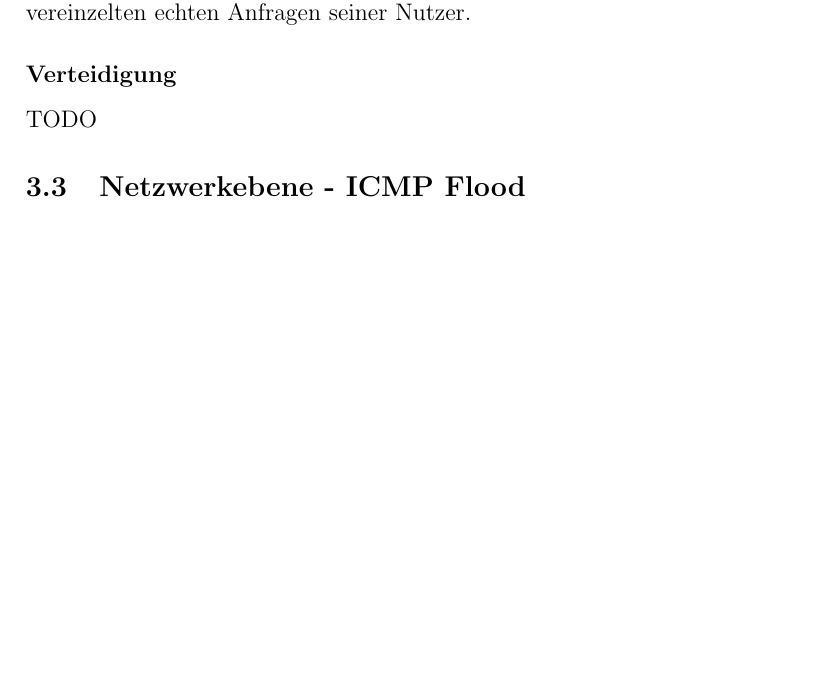
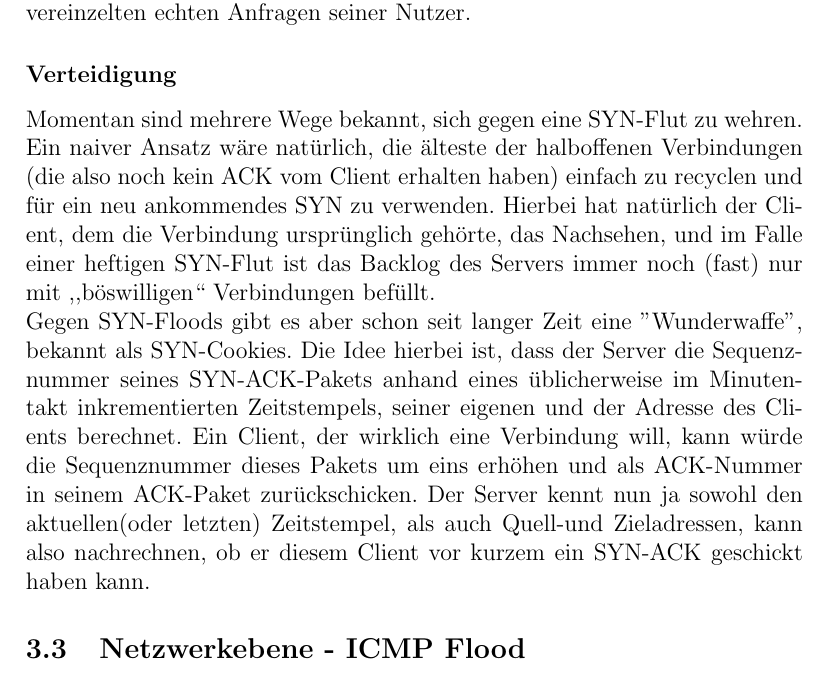
Before and after one commit to philipp-oldenburg/dos, a LaTeX document (Bericht/Bericht.tex): part of page 3 of 7, cut so that both start at the same text, the shorter picture padded with empty space. Compiled offline with pdfLaTeX.

Commit message:
Patricks Text eingebunden

```diff
--- a/Bericht/Bericht.tex
+++ b/Bericht/Bericht.tex
@@ -45,7 +45,8 @@ TODO
 \subsubsection*{Angriff}
 Syn Flood (engl. \textit{Syn Flut}) ist ein simpler Angriff, bei dem von dem normalen TCP-Handshake der erste Schritt von Seitens des Angreifers so schnell wie möglich wiederholt wird. Das Ziel ertrinkt nun in der Flut von Verbindungsanfragen und kann nicht mehr auf alle antworten, auch nicht auf die vereinzelten echten Anfragen seiner Nutzer.
 \subsubsection*{Verteidigung}
-TODO
+Momentan sind mehrere Wege bekannt, sich gegen eine SYN-Flut zu wehren. Ein naiver Ansatz wäre natürlich, die älteste der halboffenen Verbindungen (die also noch kein ACK vom Client erhalten haben) einfach zu recyclen und für ein neu ankommendes SYN zu verwenden. Hierbei hat natürlich der Client, dem die Verbindung ursprünglich gehörte, das Nachsehen, und im Falle einer heftigen SYN-Flut ist das Backlog des Servers immer noch (fast) nur mit ,,böswilligen`` Verbindungen befüllt.\\
+Gegen SYN-Floods gibt es aber schon seit langer Zeit eine "Wunderwaffe", bekannt als SYN-Cookies. Die Idee hierbei ist, dass der Server die Sequenznummer seines SYN-ACK-Pakets anhand eines üblicherweise im Minutentakt inkrementierten Zeitstempels, seiner eigenen und der Adresse des Clients berechnet. Ein Client, der wirklich eine Verbindung will, kann würde die Sequenznummer dieses Pakets um eins erhöhen und als ACK-Nummer in seinem ACK-Paket zurückschicken. Der Server kennt nun ja sowohl den aktuellen(oder letzten) Zeitstempel, als auch Quell-und Zieladressen, kann also nachrechnen, ob er diesem Client vor kurzem ein SYN-ACK geschickt haben kann.
 \subsection{Netzwerkebene - ICMP Flood}
 \subsubsection*{Angriff}
 ICMP Flood (engl. \textit{ICMP Flut}) Bei einem ICMP Smurf-Angriff kann ein schlecht konfiguriertes Netzwerk ausgenutzt werden, um ein Ping-Packet das so aussieht, als komme es vom Ziel, an alle Rechner des Netzes zu schicken, die allesamt antworten und das Ziel damit stark belasten.
```
Also changed, not shown: Bericht/Bericht.pdf.
